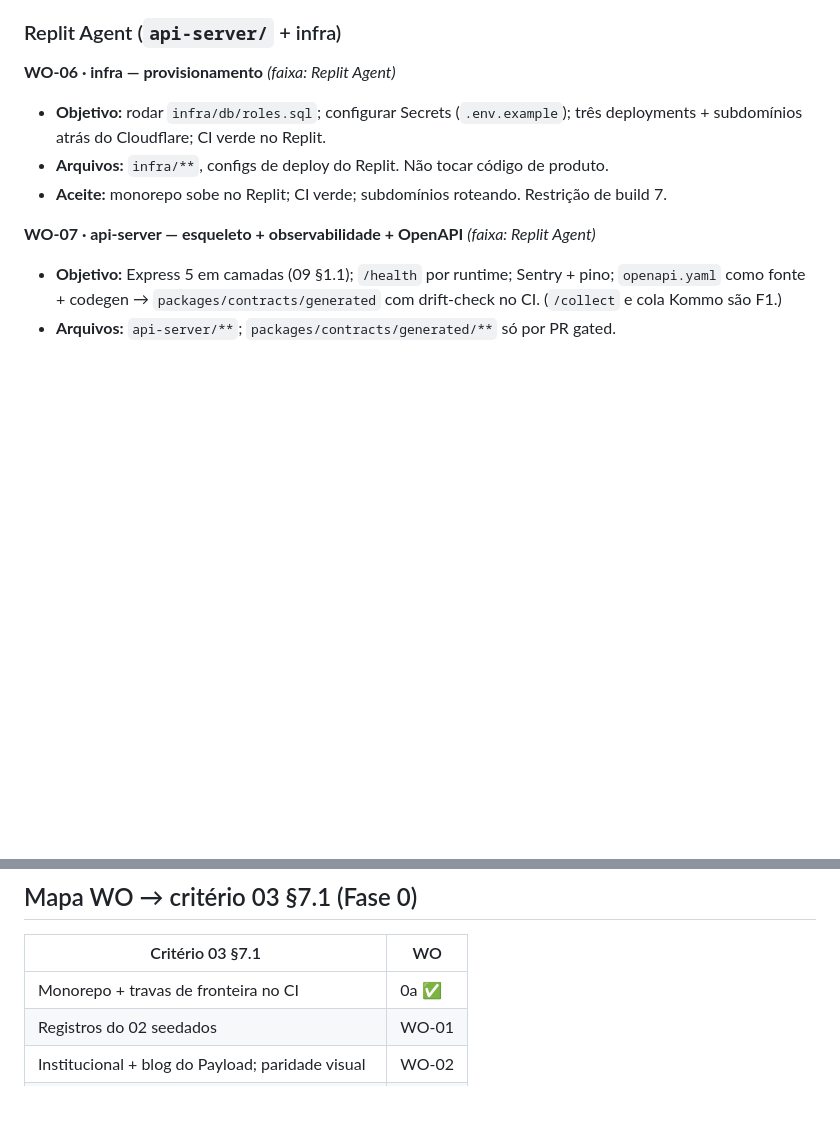
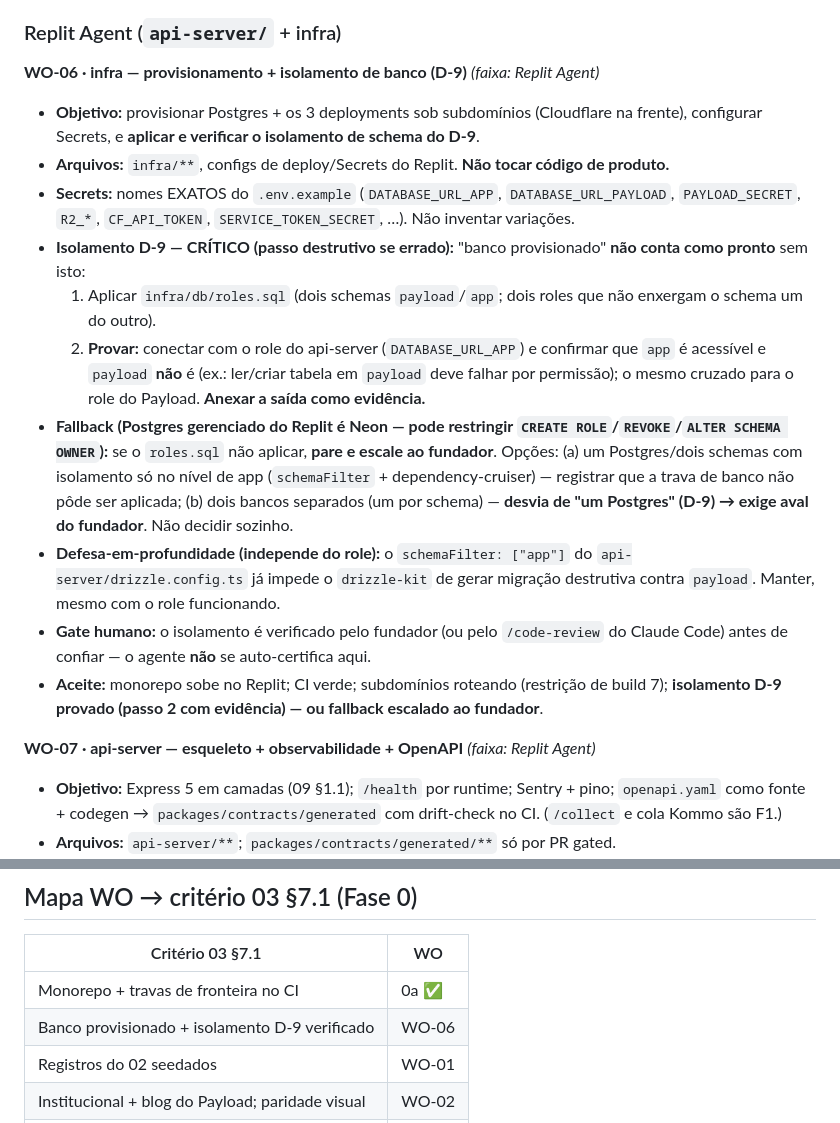
Before and after one commit to fabiozaffani/vvleadhub, a Markdown page: docs/tasks/fase-0.md, 2 parts joined by grey strips. Rendered like a GitHub page; blank space fills up the shorter version.

Commit message:
docs: detalha WO-06 com isolamento de banco D-9 verificado e fallback Neon (#4)
WO-06 agora exige aplicar e PROVAR o isolamento de schema (role do api-server
nao enxerga o schema payload) antes de marcar pronto, com fallback escalado ao
fundador se o Postgres gerenciado do Replit (Neon) restringir CREATE ROLE/REVOKE.
Defesa-em-profundidade via schemaFilter do drizzle mantida independente do role.

Co-authored-by: Claude Opus 4.8 <noreply@anthropic.com>

```diff
--- a/docs/tasks/fase-0.md
+++ b/docs/tasks/fase-0.md
@@ -65,10 +65,17 @@ Monorepo + enforcement por máquina. **Não delegar — é a base.**
 
 ### Replit Agent (`api-server/` + infra)
 
-**WO-06 · infra — provisionamento** _(faixa: Replit Agent)_
-- **Objetivo:** rodar `infra/db/roles.sql`; configurar Secrets (`.env.example`); três deployments + subdomínios atrás do Cloudflare; CI verde no Replit.
-- **Arquivos:** `infra/**`, configs de deploy do Replit. Não tocar código de produto.
-- **Aceite:** monorepo sobe no Replit; CI verde; subdomínios roteando. Restrição de build 7.
+**WO-06 · infra — provisionamento + isolamento de banco (D-9)** _(faixa: Replit Agent)_
+- **Objetivo:** provisionar Postgres + os 3 deployments sob subdomínios (Cloudflare na frente), configurar Secrets, e **aplicar e verificar o isolamento de schema do D-9**.
+- **Arquivos:** `infra/**`, configs de deploy/Secrets do Replit. **Não tocar código de produto.**
+- **Secrets:** nomes EXATOS do `.env.example` (`DATABASE_URL_APP`, `DATABASE_URL_PAYLOAD`, `PAYLOAD_SECRET`, `R2_*`, `CF_API_TOKEN`, `SERVICE_TOKEN_SECRET`, …). Não inventar variações.
+- **Isolamento D-9 — CRÍTICO (passo destrutivo se errado):** "banco provisionado" **não conta como pronto** sem isto:
+  1. Aplicar `infra/db/roles.sql` (dois schemas `payload`/`app`; dois roles que não enxergam o schema um do outro).
+  2. **Provar:** conectar com o role do api-server (`DATABASE_URL_APP`) e confirmar que `app` é acessível e `payload` **não** é (ex.: ler/criar tabela em `payload` deve falhar por permissão); o mesmo cruzado para o role do Payload. **Anexar a saída como evidência.**
+- **Fallback (Postgres gerenciado do Replit é Neon — pode restringir `CREATE ROLE`/`REVOKE`/`ALTER SCHEMA OWNER`):** se o `roles.sql` não aplicar, **pare e escale ao fundador**. Opções: (a) um Postgres/dois schemas com isolamento só no nível de app (`schemaFilter` + dependency-cruiser) — registrar que a trava de banco não pôde ser aplicada; (b) dois bancos separados (um por schema) — **desvia de "um Postgres" (D-9) → exige aval do fundador**. Não decidir sozinho.
+- **Defesa-em-profundidade (independe do role):** o `schemaFilter: ["app"]` do `api-server/drizzle.config.ts` já impede o `drizzle-kit` de gerar migração destrutiva contra `payload`. Manter, mesmo com o role funcionando.
+- **Gate humano:** o isolamento é verificado pelo fundador (ou pelo `/code-review` do Claude Code) antes de confiar — o agente **não** se auto-certifica aqui.
+- **Aceite:** monorepo sobe no Replit; CI verde; subdomínios roteando (restrição de build 7); **isolamento D-9 provado (passo 2 com evidência) — ou fallback escalado ao fundador**.
 
 **WO-07 · api-server — esqueleto + observabilidade + OpenAPI** _(faixa: Replit Agent)_
 - **Objetivo:** Express 5 em camadas (09 §1.1); `/health` por runtime; Sentry + pino; `openapi.yaml` como fonte + codegen → `packages/contracts/generated` com drift-check no CI. (`/collect` e cola Kommo são F1.)
@@ -81,6 +88,7 @@ Monorepo + enforcement por máquina. **Não delegar — é a base.**
 | Critério 03 §7.1 | WO |
 |---|---|
 | Monorepo + travas de fronteira no CI | 0a ✅ |
+| Banco provisionado + isolamento D-9 verificado | WO-06 |
 | Registros do 02 seedados | WO-01 |
 | Institucional + blog do Payload; paridade visual | WO-02 |
 | Lighthouse CI verde + axe | WO-03 |
```
